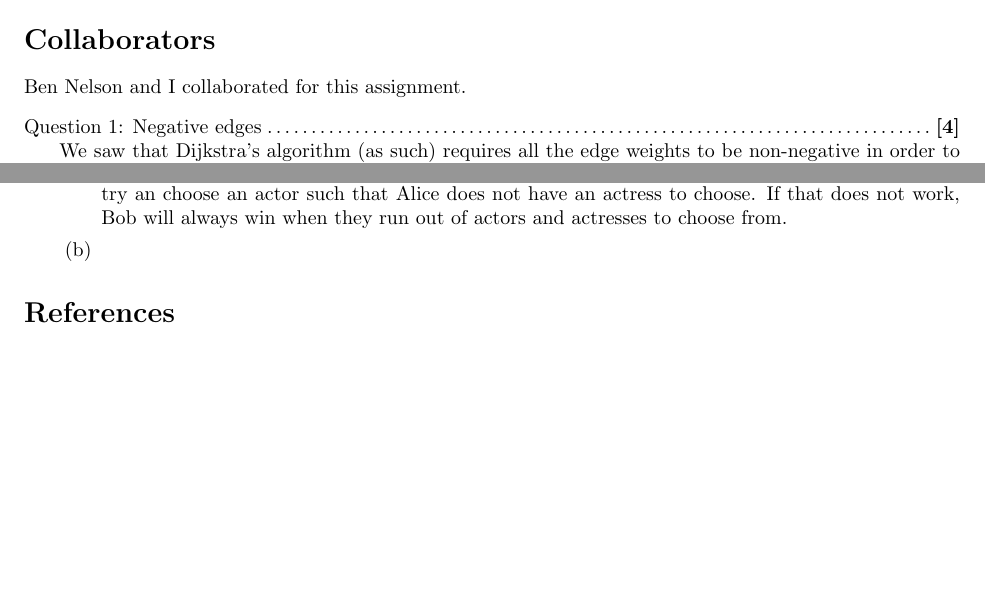
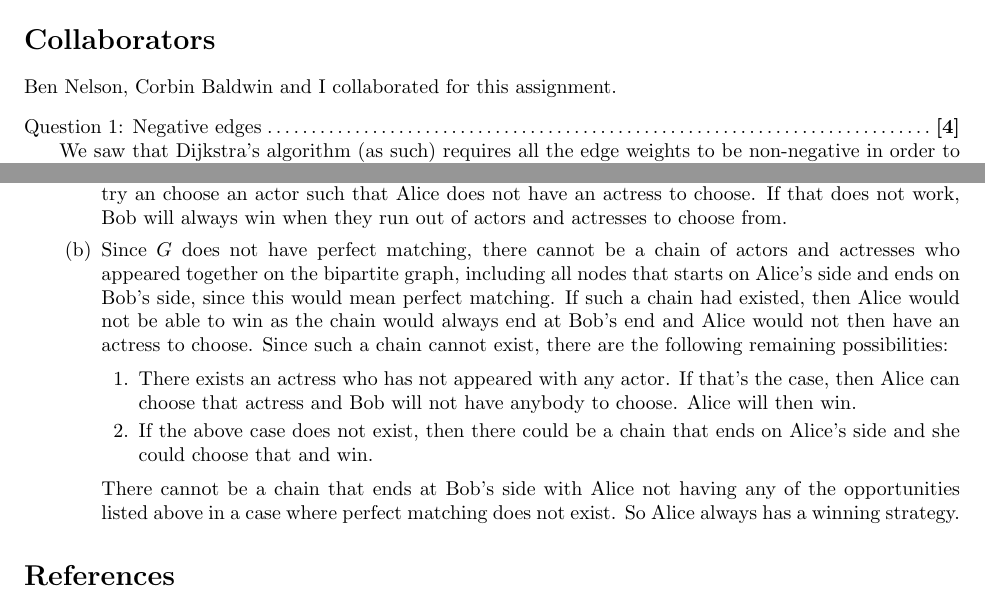
Before and after one commit to gopalmenon/Advanced-Algorithms-HW3, a LaTeX problem sheet (hw2.tex): two parts of pages 1 and 8 of 8, joined at a grey line, cut so that both start at the same text, the shorter picture padded with empty space. Compiled offline with pdfLaTeX.

Commit message:
Finished 6b

```diff
--- a/hw2.tex
+++ b/hw2.tex
@@ -36,7 +36,7 @@
 
 \section*{Collaborators}
 
-Ben Nelson and I collaborated for this assignment.
+Ben Nelson, Corbin Baldwin and I collaborated for this assignment.
 
 \begin{questions}
 
@@ -471,7 +471,17 @@ Suppose we are given as input a set of all ``allowed'' movies and their casts, a
 
 Based on the above inductive proof, we can say that Bob always wins and his strategy will be to try an choose an actor such that Alice does not have an actress to choose. If that does not work, Bob will always win when they run out of actors and actresses to choose from.
 
-\part
+\part Since $G$ does not have perfect matching, there cannot be a chain of actors and actresses who appeared together on the bipartite graph, including all nodes that starts on Alice's side and ends on Bob's side, since this would mean perfect matching. If such a chain had existed, then Alice would not be able to win as the chain would always end at Bob's end and Alice would not then have an actress to choose. Since such a chain cannot exist, there are the following remaining possibilities:
+
+\begin{enumerate}
+
+\item There exists an actress who has not appeared with any actor. If that's the case, then Alice can choose that actress and Bob will not have anybody to choose. Alice will then win.
+
+\item If the above case does not exist, then there could be a chain that ends on Alice's side and she could choose that and win.
+
+\end{enumerate}
+
+There cannot be a chain that ends at Bob's side with Alice not having any of the opportunities listed above in a case where perfect matching does not exist. So Alice always has a winning strategy.
 
 \end{parts}
 
```
Also changed, not shown: hw2.pdf.
